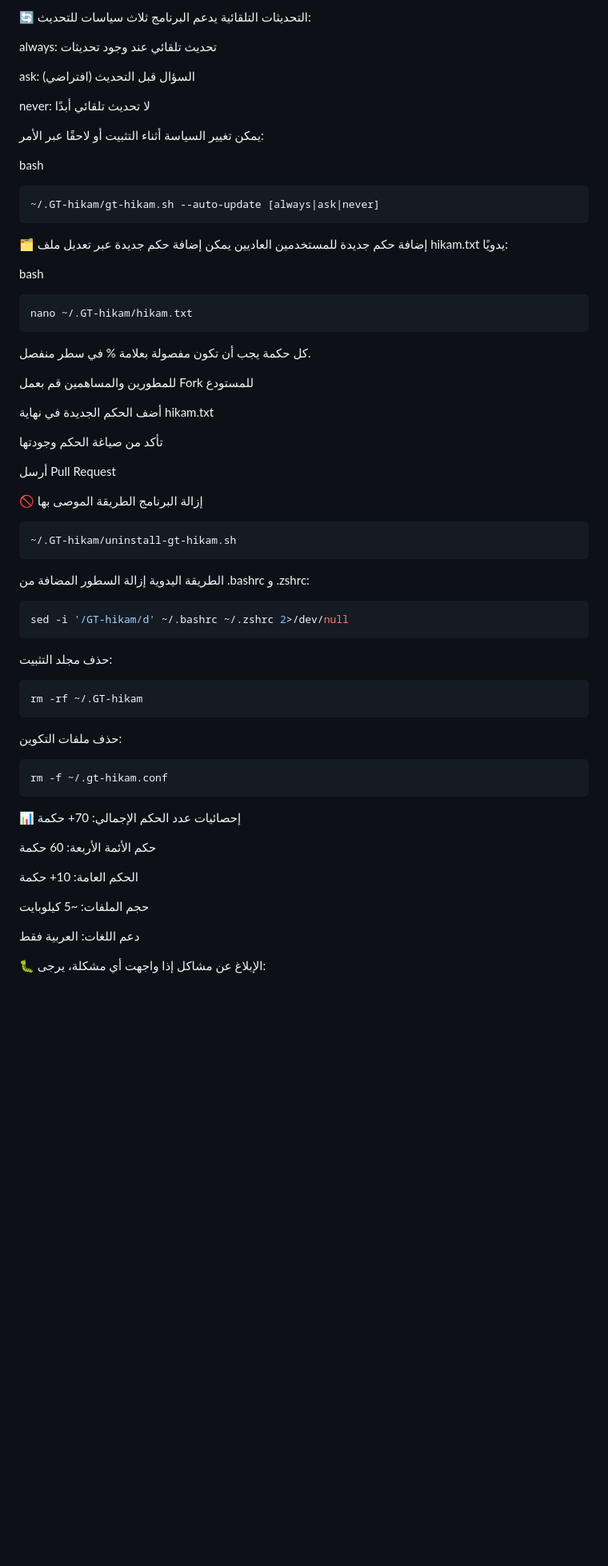
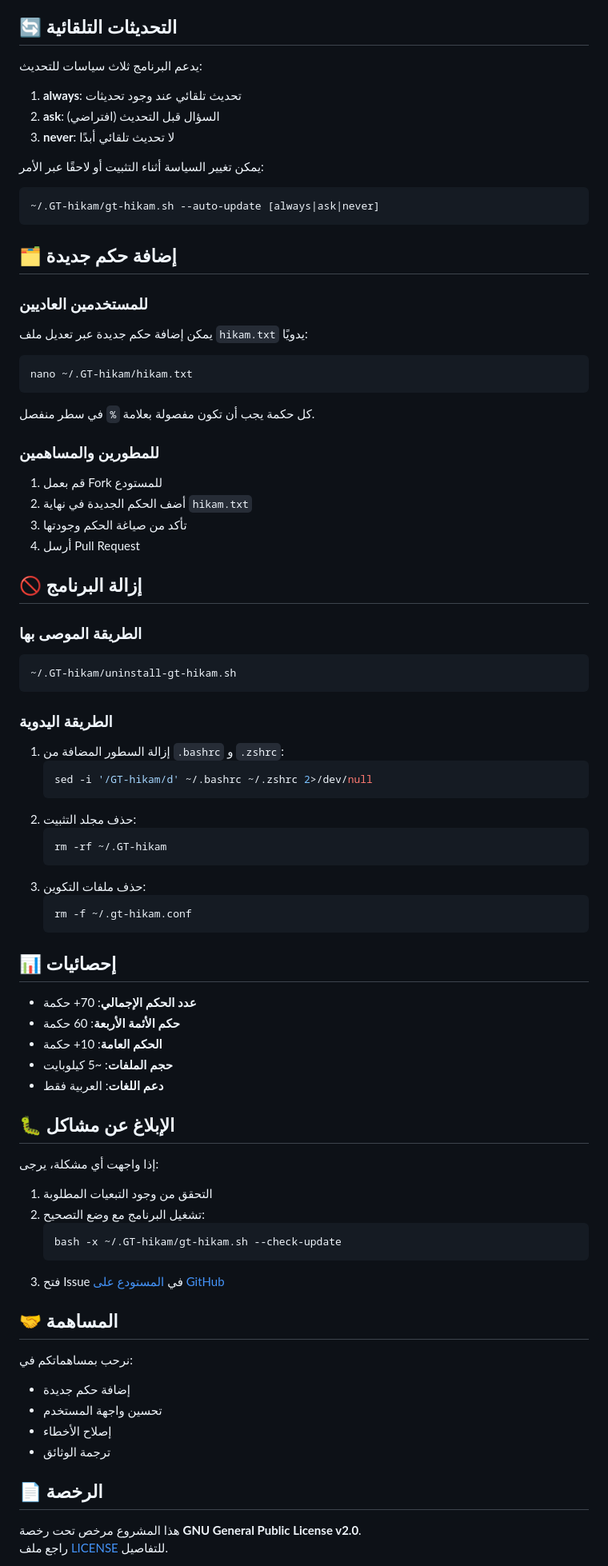
Before and after one commit to SalehGNUTUX/GT-hikam, a Markdown page: README.md, the part around the change printed below. Shown: that part at 80% size. GitHub-like rendering; blank space fills up the shorter version.

````diff
--- a/README.md
+++ b/README.md
@@ -177,72 +190,80 @@ awk و shuf (لمعالجة النص)
 يحتوي المثبت على نظام فحص تلقائي للتبعيات، وعند الحاجة يمكنه تثبيتها تلقائيًا.
 
-🔄 التحديثات التلقائية
+## 🔄 التحديثات التلقائية
+
 يدعم البرنامج ثلاث سياسات للتحديث:
-
-always: تحديث تلقائي عند وجود تحديثات
-
-ask: السؤال قبل التحديث (افتراضي)
-
-never: لا تحديث تلقائي أبدًا
+1. **always**: تحديث تلقائي عند وجود تحديثات
+2. **ask**: السؤال قبل التحديث (افتراضي)
+3. **never**: لا تحديث تلقائي أبدًا
 
 يمكن تغيير السياسة أثناء التثبيت أو لاحقًا عبر الأمر:
-
-bash
 ```bash
 ~/.GT-hikam/gt-hikam.sh --auto-update [always|ask|never]
 ```
-🗂️ إضافة حكم جديدة
-للمستخدمين العاديين
-يمكن إضافة حكم جديدة عبر تعديل ملف hikam.txt يدويًا:
 
-bash
+## 🗂️ إضافة حكم جديدة
 
+### للمستخدمين العاديين
+يمكن إضافة حكم جديدة عبر تعديل ملف `hikam.txt` يدويًا:
 ```bash
 nano ~/.GT-hikam/hikam.txt
 ```
-كل حكمة يجب أن تكون مفصولة بعلامة % في سطر منفصل.
+كل حكمة يجب أن تكون مفصولة بعلامة `%` في سطر منفصل.
 
-للمطورين والمساهمين
-قم بعمل Fork للمستودع
+### للمطورين والمساهمين
+1. قم بعمل Fork للمستودع
+2. أضف الحكم الجديدة في نهاية `hikam.txt`
+3. تأكد من صياغة الحكم وجودتها
+4. أرسل Pull Request
 
-أضف الحكم الجديدة في نهاية hikam.txt
+## 🚫 إزالة البرنامج
 
-تأكد من صياغة الحكم وجودتها
-
-أرسل Pull Request
-
-🚫 إزالة البرنامج
-الطريقة الموصى بها
+### الطريقة الموصى بها
 ```bash
 ~/.GT-hikam/uninstall-gt-hikam.sh
 ```
-الطريقة اليدوية
-إزالة السطور المضافة من .bashrc و .zshrc:
 
-```bash
-sed -i '/GT-hikam/d' ~/.bashrc ~/.zshrc 2>/dev/null
-```
-حذف مجلد التثبيت:
+### الطريقة اليدوية
+1. إزالة السطور المضافة من `.bashrc` و `.zshrc`:
+   ```bash
+   sed -i '/GT-hikam/d' ~/.bashrc ~/.zshrc 2>/dev/null
+   ```
+2. حذف مجلد التثبيت:
+   ```bash
+   rm -rf ~/.GT-hikam
+   ```
+3. حذف ملفات التكوين:
+   ```bash
+   rm -f ~/.gt-hikam.conf
+   ```
 
-```bash
-rm -rf ~/.GT-hikam
-```
-حذف ملفات التكوين:
+## 📊 إحصائيات
+- **عدد الحكم الإجمالي**: 70+ حكمة
+- **حكم الأئمة الأربعة**: 60 حكمة
+- **الحكم العامة**: 10+ حكمة
+- **حجم الملفات**: ~5 كيلوبايت
+- **دعم اللغات**: العربية فقط
 
-```bash
-rm -f ~/.gt-hikam.conf
-```
-📊 إحصائيات
-عدد الحكم الإجمالي: 70+ حكمة
+## 🐛 الإبلاغ عن مشاكل
 
-حكم الأئمة الأربعة: 60 حكمة
+إذا واجهت أي مشكلة، يرجى:
+1. التحقق من وجود التبعيات المطلوبة
+2. تشغيل البرنامج مع وضع التصحيح:
+   ```bash
+   bash -x ~/.GT-hikam/gt-hikam.sh --check-update
+   ```
+3. فتح Issue في [المستودع على GitHub](https://github.com/SalehGNUTUX/GT-hikam/issues)
 
-الحكم العامة: 10+ حكمة
+## 🤝 المساهمة
 
-حجم الملفات: ~5 كيلوبايت
+نرحب بمساهماتكم في:
+- إضافة حكم جديدة
+- تحسين واجهة المستخدم
+- إصلاح الأخطاء
+- ترجمة الوثائق
 
-دعم اللغات: العربية فقط
+## 📄 الرخصة
 
-🐛 الإبلاغ عن مشاكل
-إذا واجهت أي مشكلة، يرجى:
+هذا المشروع مرخص تحت رخصة **GNU General Public License v2.0**.
+راجع ملف [LICENSE](LICENSE) للتفاصيل.
 
````
Also changed, not shown: other parts of README.md (+79 -90 lines).
